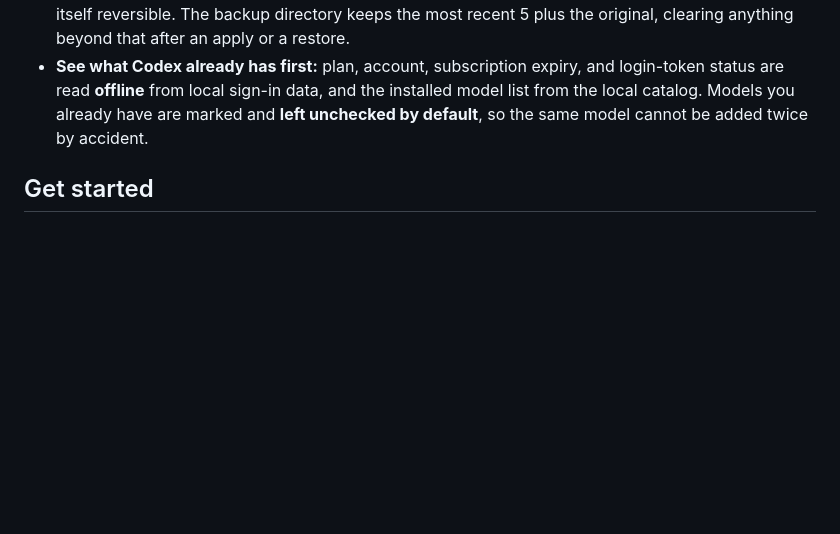
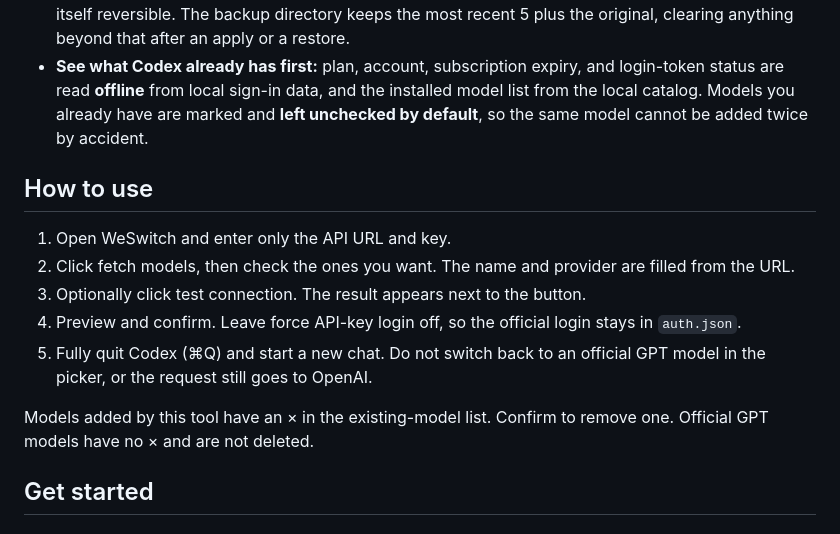
Before and after one commit to susunola/WeSwitch, a Markdown page: README.md, the part around the change. Rendered like a GitHub page; blank space fills up the shorter version.

Commit message:
Document the current form flow in the README.

```diff
--- a/README.md
+++ b/README.md
@@ -20,6 +20,17 @@ WeSwitch is an independent community project, not affiliated with OpenAI. **Chin
 - **Optional connection and protocol check:** after consent, **one minimal request** (at most 16 output tokens) is sent to confirm the endpoint accepts Codex's only wire protocol. It may cost a small amount of quota; it reports the result and saves no key or configuration.
 - **Every apply is reversible:** each apply produces a verified backup, and any applied backup can be restored from the UI. The current configuration is backed up again before restoring, so a restore is itself reversible. The backup directory keeps the most recent 5 plus the original, clearing anything beyond that after an apply or a restore.
 - **See what Codex already has first:** plan, account, subscription expiry, and login-token status are read **offline** from local sign-in data, and the installed model list from the local catalog. Models you already have are marked and **left unchecked by default**, so the same model cannot be added twice by accident.
+
+
+## How to use
+
+1. Open WeSwitch and enter only the API URL and key.
+2. Click fetch models, then check the ones you want. The name and provider are filled from the URL.
+3. Optionally click test connection. The result appears next to the button.
+4. Preview and confirm. Leave force API-key login off, so the official login stays in `auth.json`.
+5. Fully quit Codex (⌘Q) and start a new chat. Do not switch back to an official GPT model in the picker, or the request still goes to OpenAI.
+
+Models added by this tool have an × in the existing-model list. Confirm to remove one. Official GPT models have no × and are not deleted.
 
 ## Get started
 
```
Also changed, not shown: README.zh.md (+11 -0 lines).
